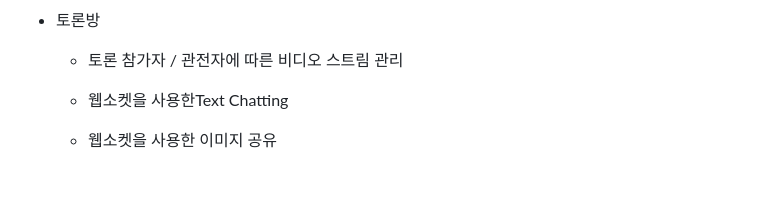
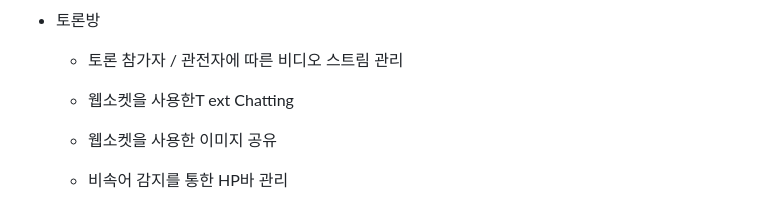
Before and after one commit to limzzum/MFC, a Markdown page: README.md, the part around the change. Drawn GitHub-style; blank space fills up the shorter version.

```diff
--- a/README.md
+++ b/README.md
@@ -118,6 +118,8 @@
 
     - 토론 참가자 / 관전자에 따른 비디오 스트림 관리
 
-    - 웹소켓을 사용한Text Chatting
+    - 웹소켓을 사용한T ext Chatting
 
     - 웹소켓을 사용한 이미지 공유
+
+    - 비속어 감지를 통한 HP바 관리
```
